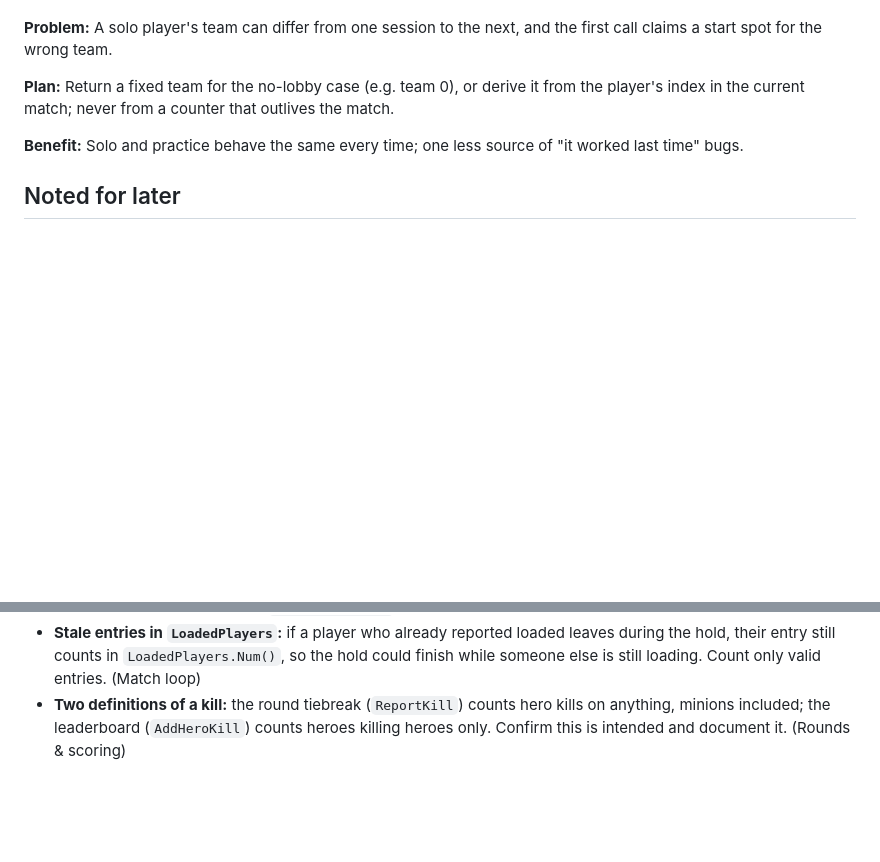
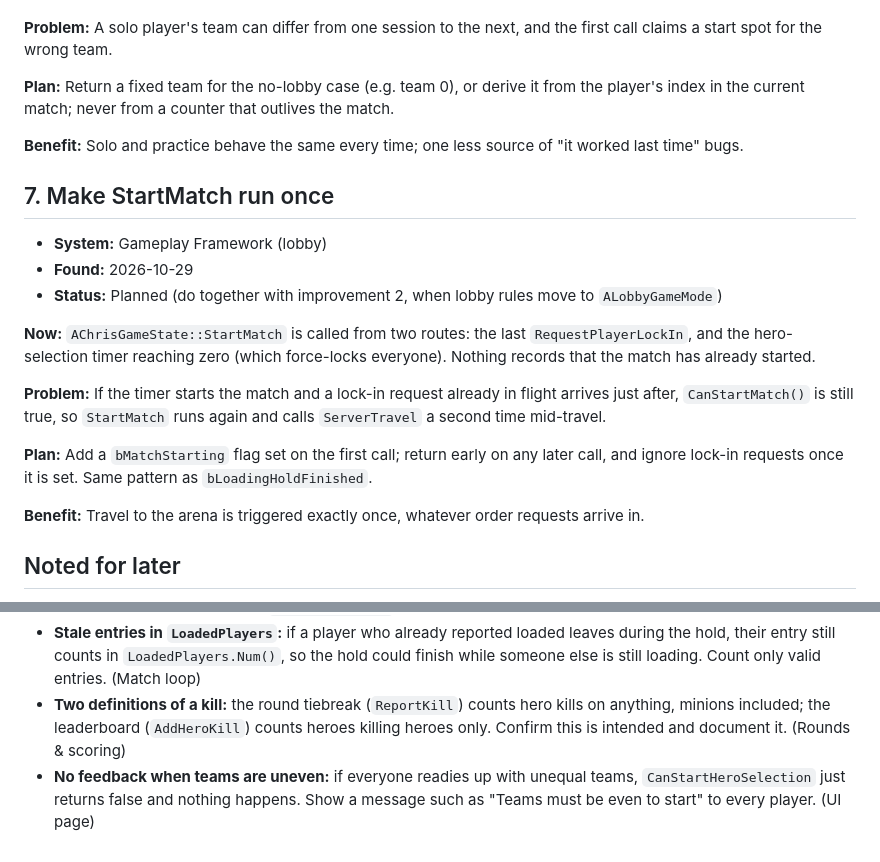
Before and after one commit to Polindian/portfolio, a Markdown page: notes/improvement-log.md, 2 parts joined by grey strips. GitHub-like rendering; blank space fills up the shorter version.

Commit message:
Logged StartMatch double-call issue
- Added improvement 7 for a run-once StartMatch
- Noted missing uneven-teams feedback

Co-Authored-By: Claude Opus 5.5 <noreply@anthropic.com>
Claude-Session: https://claude.ai/code/session_01DxN4FeZFUEisAt2U8bDZco

```diff
--- a/notes/improvement-log.md
+++ b/notes/improvement-log.md
@@ -86,9 +86,24 @@ Changes found while studying the Champions Arena code. Each one becomes a refact
 
 **Benefit:** Solo and practice behave the same every time; one less source of "it worked last time" bugs.
 
+## 7. Make StartMatch run once
+
+- **System:** Gameplay Framework (lobby)
+- **Found:** 2026-10-29
+- **Status:** Planned (do together with improvement 2, when lobby rules move to `ALobbyGameMode`)
+
+**Now:** `AChrisGameState::StartMatch` is called from two routes: the last `RequestPlayerLockIn`, and the hero-selection timer reaching zero (which force-locks everyone). Nothing records that the match has already started.
+
+**Problem:** If the timer starts the match and a lock-in request already in flight arrives just after, `CanStartMatch()` is still true, so `StartMatch` runs again and calls `ServerTravel` a second time mid-travel.
+
+**Plan:** Add a `bMatchStarting` flag set on the first call; return early on any later call, and ignore lock-in requests once it is set. Same pattern as `bLoadingHoldFinished`.
+
+**Benefit:** Travel to the arena is triggered exactly once, whatever order requests arrive in.
+
 ## Noted for later
 
 - **Countdown input lock is client-side only:** `Client_OnCountdownStart` calls `DisableInput` on the client. The server should also refuse actions during the countdown. (Networking page)
 - **RPC validation accepts everything:** every `_Validate` in `ALobbyPlayerController` returns `true`. Reject impossible values (e.g. slot ID beyond the max, null hero on select) so tampered clients are kicked; keep normal rule checks (slot occupied) in `_Implementation`. (Networking page)
 - **Stale entries in `LoadedPlayers`:** if a player who already reported loaded leaves during the hold, their entry still counts in `LoadedPlayers.Num()`, so the hold could finish while someone else is still loading. Count only valid entries. (Match loop)
 - **Two definitions of a kill:** the round tiebreak (`ReportKill`) counts hero kills on anything, minions included; the leaderboard (`AddHeroKill`) counts heroes killing heroes only. Confirm this is intended and document it. (Rounds & scoring)
+- **No feedback when teams are uneven:** if everyone readies up with unequal teams, `CanStartHeroSelection` just returns false and nothing happens. Show a message such as "Teams must be even to start" to every player. (UI page)
```
